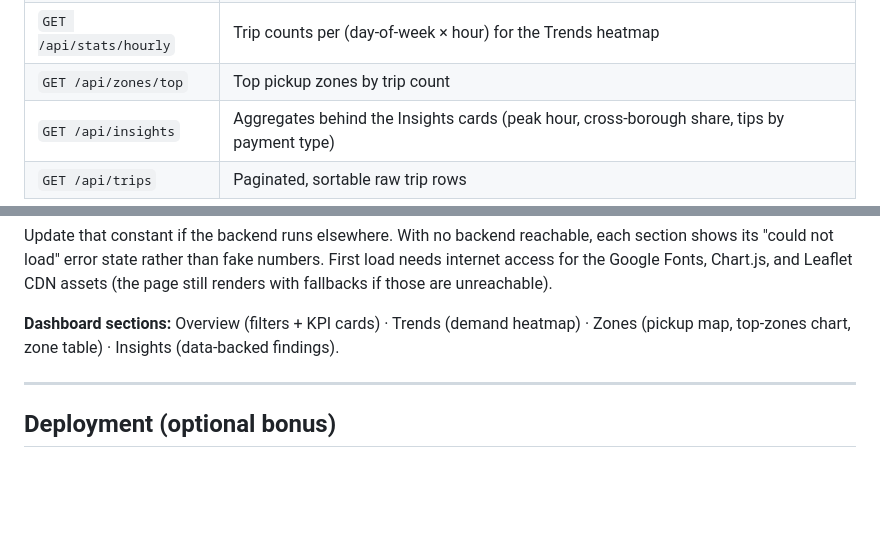
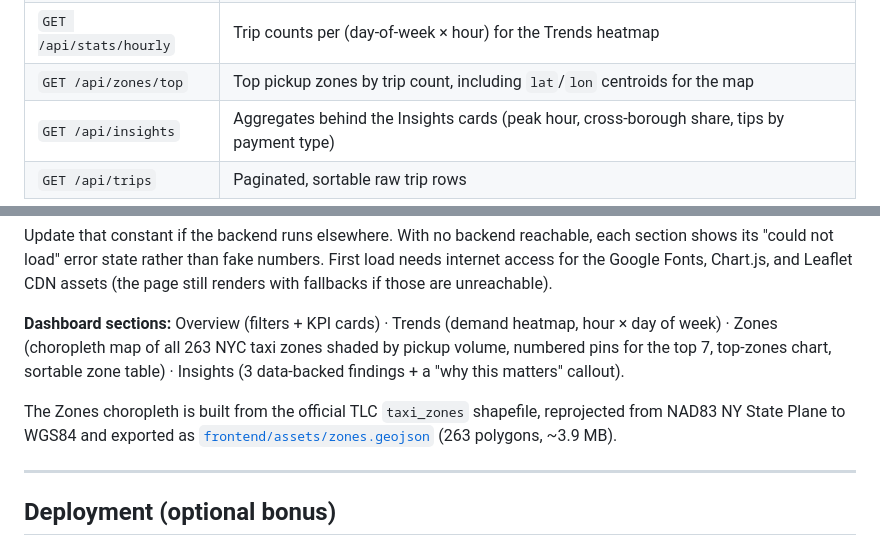
Before and after one commit to garymurasira/urban-mobility-explorer, a Markdown page: README.md, 2 parts joined by grey strips. Drawn GitHub-style; blank space fills up the shorter version.

Commit message:
docs: update API documentation and enhance dashboard section descriptions

```diff
--- a/README.md
+++ b/README.md
@@ -155,7 +155,7 @@ The API base URL is **`http://localhost:5000/api`**. Key endpoints:
 | `GET /api/health` | Health check — confirms the API is up and can reach the database |
 | `GET /api/stats/summary` | Headline KPIs (total trips, avg fare/distance/duration, % cross-borough); supports `date_from`, `date_to`, `borough` filters |
 | `GET /api/stats/hourly` | Trip counts per (day-of-week × hour) for the Trends heatmap |
-| `GET /api/zones/top` | Top pickup zones by trip count |
+| `GET /api/zones/top` | Top pickup zones by trip count, including `lat`/`lon` centroids for the map |
 | `GET /api/insights` | Aggregates behind the Insights cards (peak hour, cross-borough share, tips by payment type) |
 | `GET /api/trips` | Paginated, sortable raw trip rows |
 
@@ -185,8 +185,14 @@ section shows its "could not load" error state rather than fake numbers. First l
 internet access for the Google Fonts, Chart.js, and Leaflet CDN assets (the page still
 renders with fallbacks if those are unreachable).
 
-**Dashboard sections:** Overview (filters + KPI cards) · Trends (demand heatmap) ·
-Zones (pickup map, top-zones chart, zone table) · Insights (data-backed findings).
+**Dashboard sections:** Overview (filters + KPI cards) · Trends (demand heatmap, hour ×
+day of week) · Zones (choropleth map of all 263 NYC taxi zones shaded by pickup volume,
+numbered pins for the top 7, top-zones chart, sortable zone table) · Insights (3
+data-backed findings + a "why this matters" callout).
+
+The Zones choropleth is built from the official TLC `taxi_zones` shapefile, reprojected
+from NAD83 NY State Plane to WGS84 and exported as
+[`frontend/assets/zones.geojson`](frontend/assets/zones.geojson) (263 polygons, ~3.9 MB).
 
 ---
 
```
